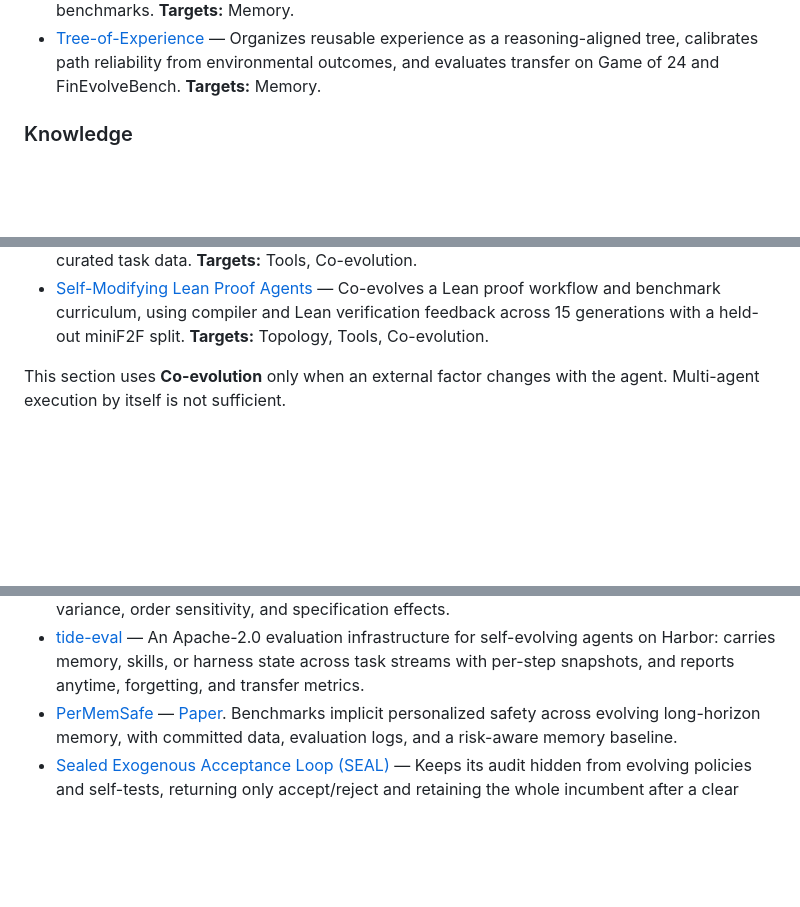
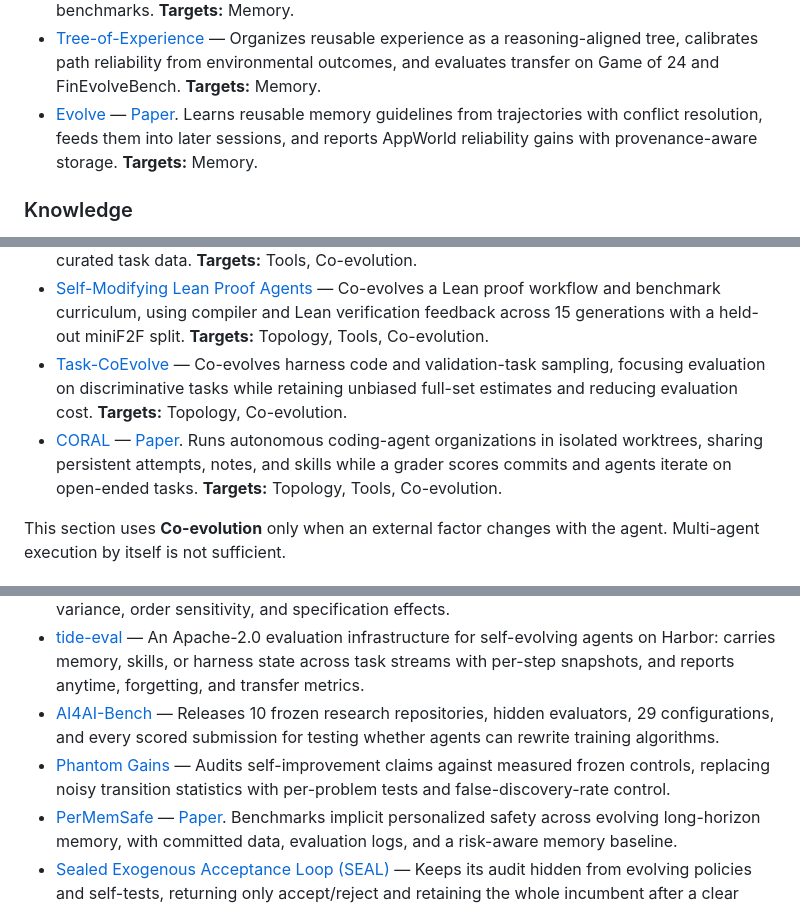
Before and after one commit to YuxingLu613/awesome-agentic-evolution, a Markdown page: README.md, 3 parts joined by grey strips. GitHub-like rendering; blank space fills up the shorter version.

Commit message:
Curate CoEvoSkills and evolution benchmarks (#28)
Add evidence-backed agent evolution implementations and evaluation resources.

```diff
--- a/README.md
+++ b/README.md
@@ -152,6 +152,11 @@ attached to the same entry instead of being counted again.
   environmental outcomes, and evaluates transfer on Game of 24 and
   FinEvolveBench.
   **Targets:** Memory.
+- [Evolve](https://github.com/AgentToolkit/altk-evolve) — [Paper](https://arxiv.org/abs/2603.10600).
+  Learns reusable memory guidelines from trajectories with conflict resolution,
+  feeds them into later sessions, and reports AppWorld reliability gains with
+  provenance-aware storage.
+  **Targets:** Memory.
 
 ### Knowledge
 
@@ -365,6 +374,15 @@ attached to the same entry instead of being counted again.
   Co-evolves a Lean proof workflow and benchmark curriculum, using compiler and
   Lean verification feedback across 15 generations with a held-out miniF2F split.
   **Targets:** Topology, Tools, Co-evolution.
+- [Task-CoEvolve](https://arxiv.org/abs/2608.20169) — Co-evolves harness code and
+  validation-task sampling, focusing evaluation on discriminative tasks while
+  retaining unbiased full-set estimates and reducing evaluation cost.
+  **Targets:** Topology, Co-evolution.
+- [CORAL](https://github.com/Human-Agent-Society/CORAL) — [Paper](https://arxiv.org/abs/2604.01658).
+  Runs autonomous coding-agent organizations in isolated worktrees, sharing
+  persistent attempts, notes, and skills while a grader scores commits and agents
+  iterate on open-ended tasks.
+  **Targets:** Topology, Tools, Co-evolution.
 
 This section uses **Co-evolution** only when an external factor changes with the
 agent. Multi-agent execution by itself is not sufficient.
@@ -399,6 +417,12 @@ persistent update is real.
   evaluation infrastructure for self-evolving agents on Harbor: carries memory,
   skills, or harness state across task streams with per-step snapshots, and
   reports anytime, forgetting, and transfer metrics.
+- [AI4AI-Bench](https://arxiv.org/abs/2608.20318) — Releases 10 frozen research
+  repositories, hidden evaluators, 29 configurations, and every scored submission
+  for testing whether agents can rewrite training algorithms.
+- [Phantom Gains](https://arxiv.org/abs/2608.20290) — Audits self-improvement
+  claims against measured frozen controls, replacing noisy transition statistics
+  with per-problem tests and false-discovery-rate control.
 - [PerMemSafe](https://github.com/Greysahy/permemsafe) —
   [Paper](https://aclanthology.org/2026.findings-acl.320/). Benchmarks implicit
   personalized safety across evolving long-horizon memory, with committed data,
```
Also changed, not shown: other parts of README.md (+5 -1 lines), CHANGELOG.md (+13 -0 lines).
